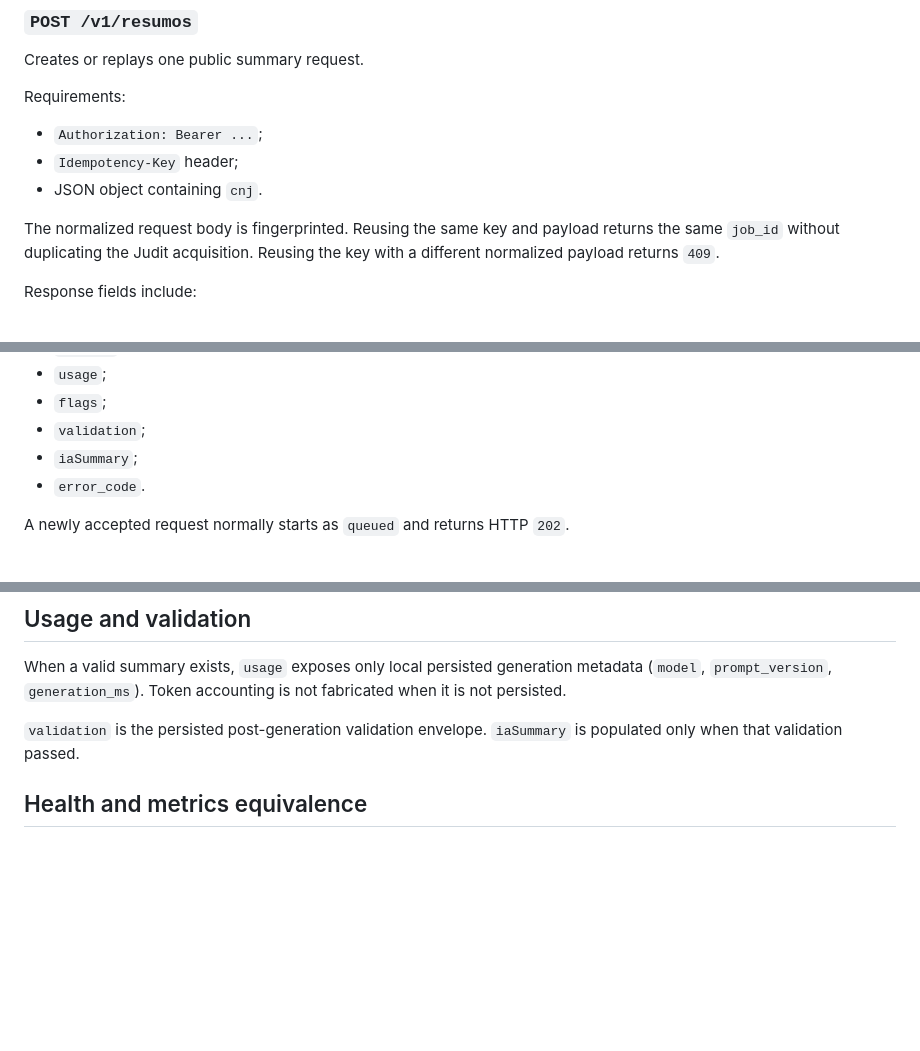
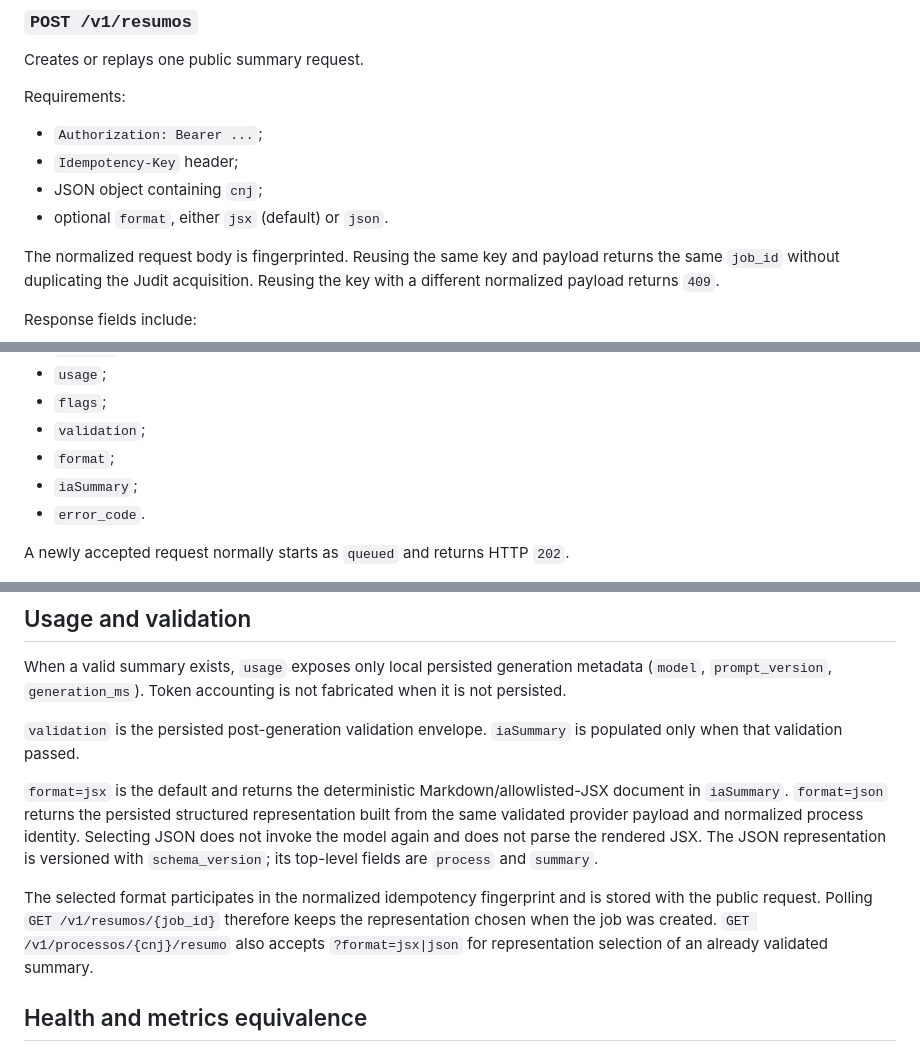
Before and after one commit to oigorbrito/rpy, a Markdown page: docs/engineering/public-api-v1.md, 3 parts joined by grey strips. Drawn GitHub-style; blank space fills up the shorter version.

Commit message:
docs: define selectable summary representations

```diff
--- a/docs/engineering/public-api-v1.md
+++ b/docs/engineering/public-api-v1.md
@@ -18,7 +18,8 @@ Requirements:
 
 - `Authorization: Bearer ...`;
 - `Idempotency-Key` header;
-- JSON object containing `cnj`.
+- JSON object containing `cnj`;
+- optional `format`, either `jsx` (default) or `json`.
 
 The normalized request body is fingerprinted. Reusing the same key and payload returns the same `job_id` without duplicating the Judit acquisition. Reusing the key with a different normalized payload returns `409`.
 
@@ -33,6 +34,7 @@ Response fields include:
 - `usage`;
 - `flags`;
 - `validation`;
+- `format`;
 - `iaSummary`;
 - `error_code`.
 
@@ -74,6 +76,10 @@ When a valid summary exists, `usage` exposes only local persisted generation met
 
 `validation` is the persisted post-generation validation envelope. `iaSummary` is populated only when that validation passed.
 
+`format=jsx` is the default and returns the deterministic Markdown/allowlisted-JSX document in `iaSummary`. `format=json` returns the persisted structured representation built from the same validated provider payload and normalized process identity. Selecting JSON does not invoke the model again and does not parse the rendered JSX. The JSON representation is versioned with `schema_version`; its top-level fields are `process` and `summary`.
+
+The selected format participates in the normalized idempotency fingerprint and is stored with the public request. Polling `GET /v1/resumos/{job_id}` therefore keeps the representation chosen when the job was created. `GET /v1/processos/{cnj}/resumo` also accepts `?format=jsx|json` for representation selection of an already validated summary.
+
 ## Health and metrics equivalence
 
 - `/health` and `/healthz` are equivalent liveness probes;
```
